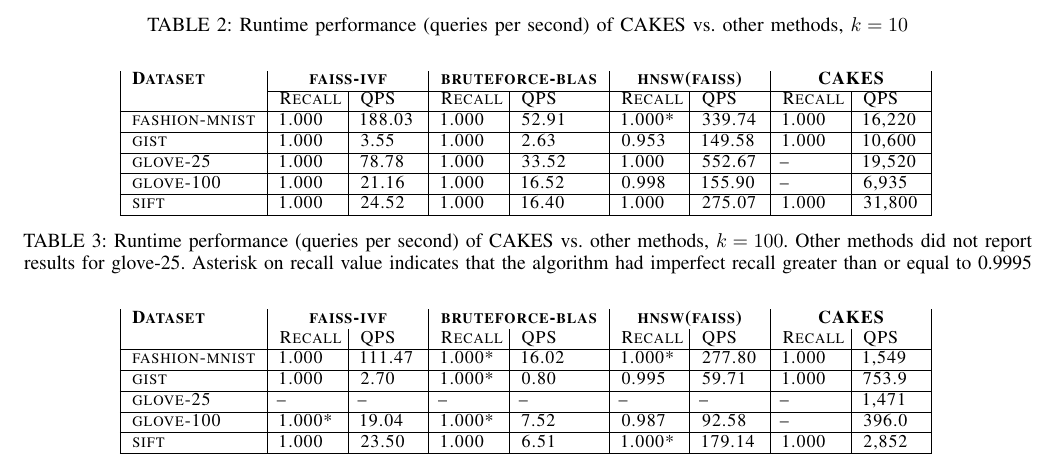
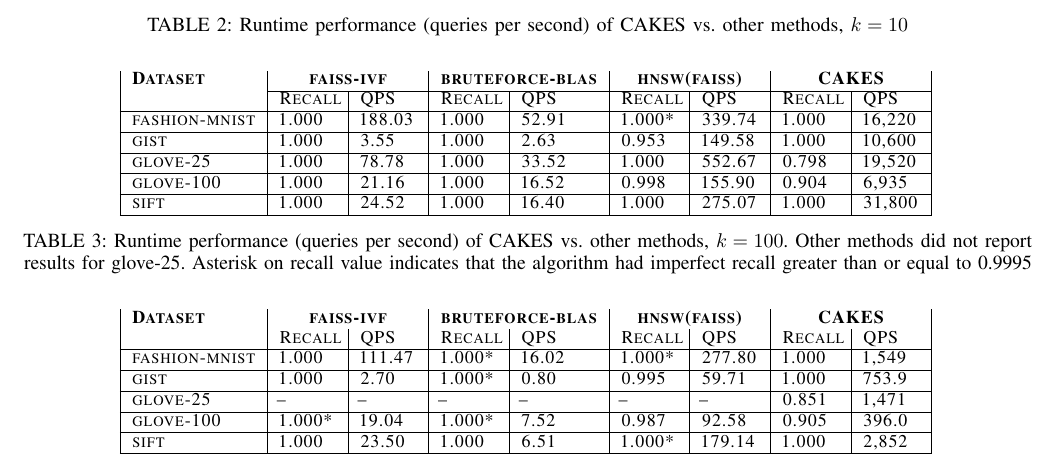
Before and after one commit to URI-ABD/cakes-paper, a LaTeX paper (paper.tex, which reads sections/4-results.tex): part of page 9 of 9, cut so that both start at the same text. Compiled offline with pdfLaTeX.

Commit message:
bad recalls

```diff
--- a/sections/4-results.tex
+++ b/sections/4-results.tex
@@ -53,9 +53,9 @@
     \hline
     gist                   & 1.000 & 3.55                           & 1.000 & 2.63                                     & 0.953 & 149.58                                                   & 1.000 & 10,600 \\
     \hline
-    glove-25              & 1.000 & 78.78                          & 1.000 & 33.52                              & 1.000 & 552.67                                                  & -- & 19,520 \\
+    glove-25              & 1.000 & 78.78                          & 1.000 & 33.52                              & 1.000 & 552.67                                                  & 0.798 & 19,520 \\
     \hline
-    glove-100             & 1.000 & 21.16                          & 1.000 & 16.52                                & 0.998 & 155.90                                                  & -- & 6,935 \\
+    glove-100             & 1.000 & 21.16                          & 1.000 & 16.52                                & 0.998 & 155.90                                                  & 0.904 & 6,935 \\
     \hline
     sift                  & 1.000 &  24.52                          & 1.000 & 16.40                               & 1.000 & 275.07                                                    & 1.000 & 31,800 \\
     \hline
@@ -83,9 +83,9 @@
     \hline
     gist                   & 1.000 & 2.70                           & 1.000* & 0.80                                 & 0.995 & 59.71                                                    & 1.000 & 753.9 \\
     \hline
-    glove-25              & -- & --                                & -- & --                                & -- & --                                                    & -- & 1,471 \\
+    glove-25              & -- & --                                & -- & --                                & -- & --                                                    & 0.851 & 1,471 \\
     \hline
-    glove-100             & 1.000* &  19.04                          & 1.000* & 7.52                                 & 0.987 & 92.58                                                    & -- & 396.0 \\
+    glove-100             & 1.000* &  19.04                          & 1.000* & 7.52                                 & 0.987 & 92.58                                                    & 0.905 & 396.0 \\
     \hline
     sift                  & 1.000 &  23.50                          & 1.000 & 6.51                                  & 1.000* & 179.14                                                    & 1.000 & 2,852 \\
     \hline
```
Also changed, not shown: sections/2-methods.tex (line endings or trailing spaces).
